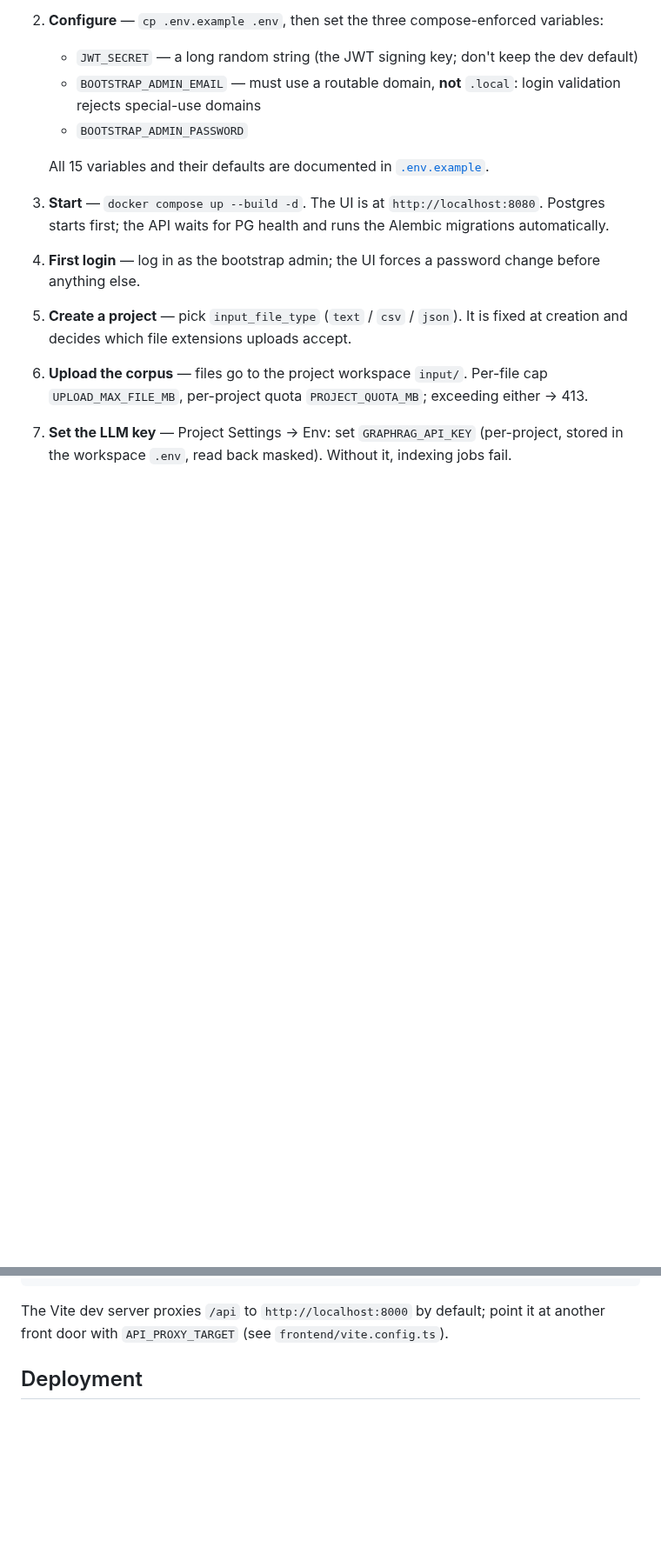
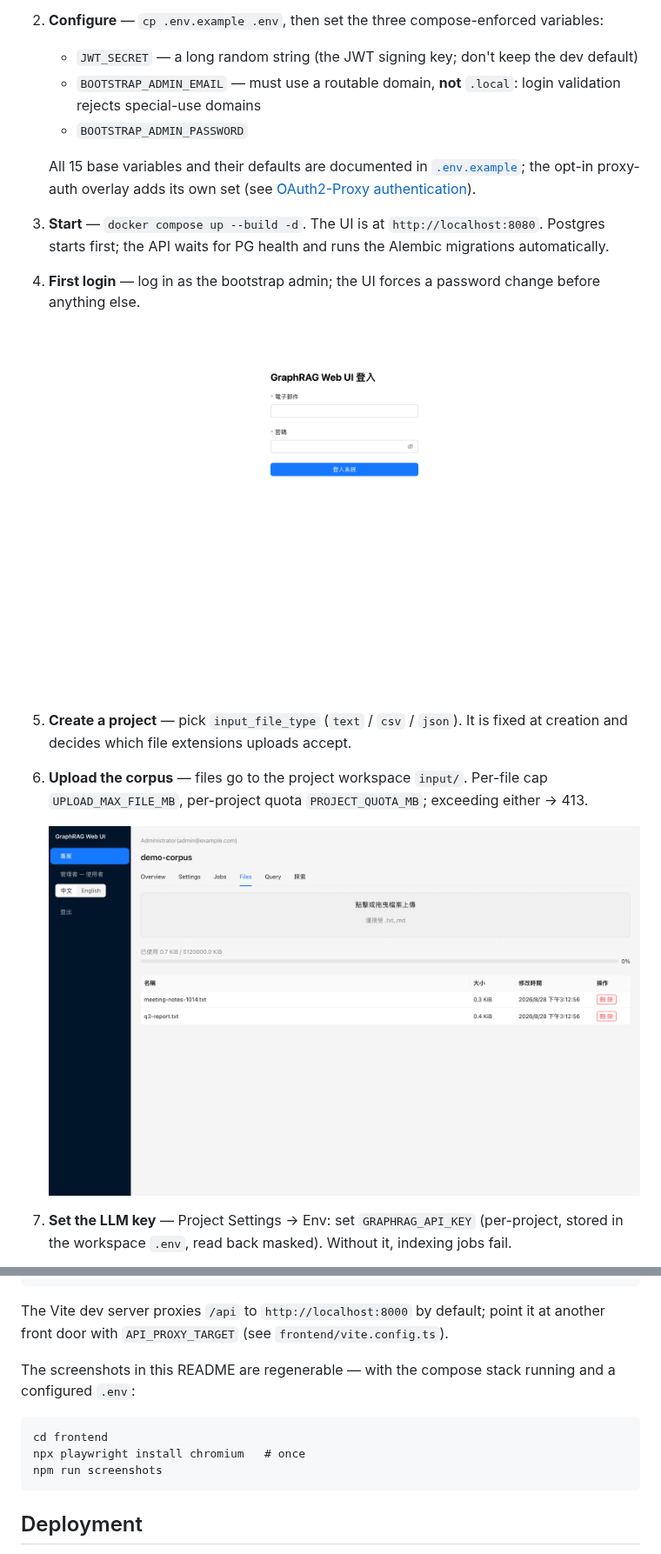
Before and after one commit to kehao-playground/graphrag-web-ui, a Markdown page: README.md, 2 parts joined by grey strips. Shown at 87% size. Rendered like a GitHub page; pictures changed too: docs/assets/screenshots/login.png (added), docs/assets/screenshots/project-files.png (added); blank space fills up the shorter version.

````diff
--- a/README.md
+++ b/README.md
@@ -41,15 +43,23 @@ Short sketch (full detail in the [design spec](docs/superpowers/specs/)):
      validation rejects special-use domains
    - `BOOTSTRAP_ADMIN_PASSWORD`
 
-   All 15 variables and their defaults are documented in [`.env.example`](.env.example).
+   All 15 base variables and their defaults are documented in
+   [`.env.example`](.env.example); the opt-in proxy-auth overlay adds its
+   own set (see [OAuth2-Proxy authentication](#oauth2-proxy-authentication-optional)).
 3. **Start** — `docker compose up --build -d`. The UI is at `http://localhost:8080`.
    Postgres starts first; the API waits for PG health and runs the Alembic migrations
    automatically.
 4. **First login** — log in as the bootstrap admin; the UI forces a password change before
    anything else.
+
+   ![Login page](docs/assets/screenshots/login.png)
+
 5. **Create a project** — pick `input_file_type` (`text` / `csv` / `json`). It is fixed at
    creation and decides which file extensions uploads accept.
 6. **Upload the corpus** — files go to the project workspace `input/`. Per-file cap
    `UPLOAD_MAX_FILE_MB`, per-project quota `PROJECT_QUOTA_MB`; exceeding either → 413.
+
+   ![Project files](docs/assets/screenshots/project-files.png)
+
 7. **Set the LLM key** — Project Settings → Env: set `GRAPHRAG_API_KEY` (per-project,
    stored in the workspace `.env`, read back masked). Without it, indexing jobs fail.
@@ -116,6 +134,15 @@ npm test
 
 The Vite dev server proxies `/api` to `http://localhost:8000` by default; point it at
 another front door with `API_PROXY_TARGET` (see `frontend/vite.config.ts`).
+
+The screenshots in this README are regenerable — with the compose stack
+running and a configured `.env`:
+
+```
+cd frontend
+npx playwright install chromium   # once
+npm run screenshots
+```
 
 ## Deployment
 
````
Also changed, not shown: other parts of README.md (+14 -4 lines), docs/zh-TW/README.md (+28 -2 lines), docs/assets/screenshots/admin-users.png (added), docs/assets/screenshots/project-settings.png (added), docs/assets/screenshots/projects.png (added), 3 other files.
